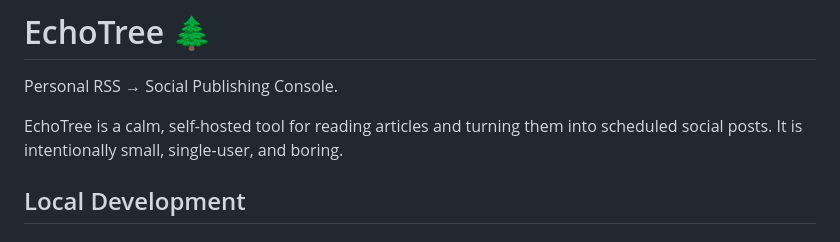
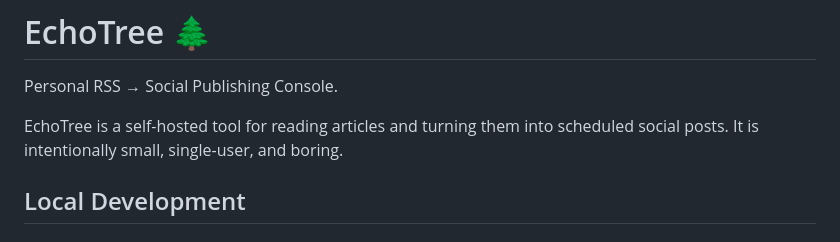
Before and after one commit to danielpradilla/echotree, a Markdown page: README.md, the part around the change. Rendered like a GitHub page.

```diff
--- a/README.md
+++ b/README.md
@@ -2,7 +2,7 @@
 
 Personal RSS → Social Publishing Console.
 
-EchoTree is a calm, self-hosted tool for reading articles and turning them into scheduled social posts. It is intentionally small, single-user, and boring.
+EchoTree is a self-hosted tool for reading articles and turning them into scheduled social posts. It is intentionally small, single-user, and boring.
 
 ## Local Development
 
```
